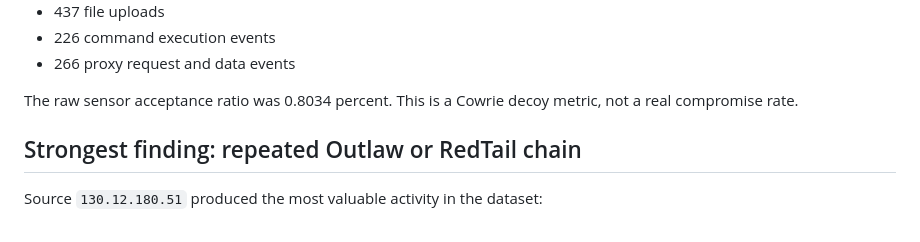
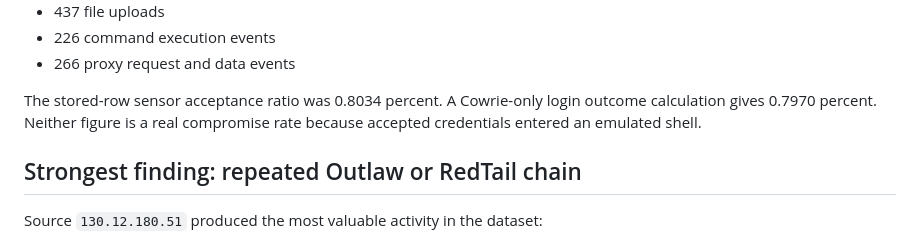
Before and after one commit to sssafeman/trap-house, a Markdown page: RESULTS.md, the part around the change. GitHub-like rendering.

```diff
--- a/RESULTS.md
+++ b/RESULTS.md
@@ -20,7 +20,7 @@ Final frozen totals:
 - 226 command execution events
 - 266 proxy request and data events
 
-The raw sensor acceptance ratio was 0.8034 percent. This is a Cowrie decoy metric, not a real compromise rate.
+The stored-row sensor acceptance ratio was 0.8034 percent. A Cowrie-only login outcome calculation gives 0.7970 percent. Neither figure is a real compromise rate because accepted credentials entered an emulated shell.
 
 ## Strongest finding: repeated Outlaw or RedTail chain
 
```
Also changed, not shown: docs/final-report.md (+19 -9 lines).
